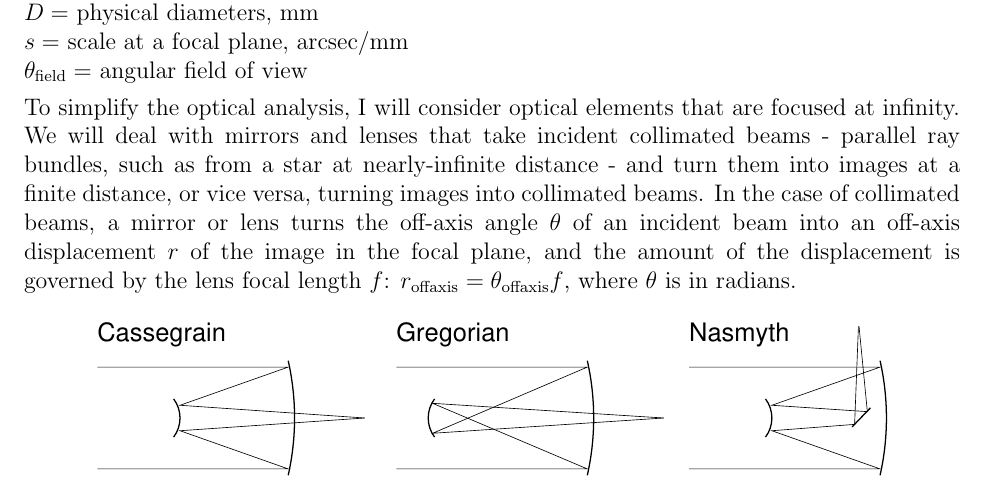
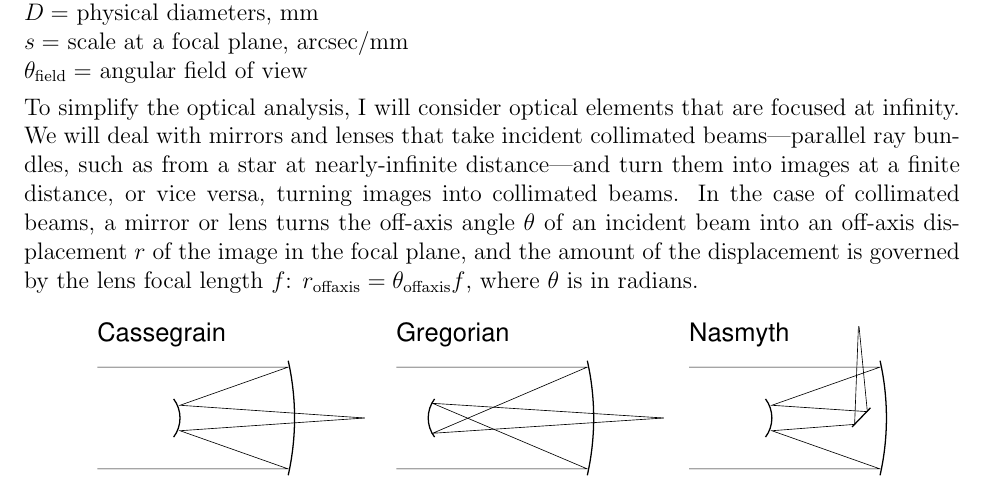
Before and after one commit to bjweiner/spectrograph-intro, a LaTeX document (spectrographs.tex): part of page 2 of 11, cut so that both start at the same text. Compiled offline with pdfLaTeX.

Commit message:
em-dash for parenthetical comment

```diff
--- a/spectrographs.tex
+++ b/spectrographs.tex
@@ -107,8 +107,8 @@ $\theta_{\mathrm{field}} =$ angular field of view
 To simplify the optical analysis, I will consider optical
 elements that are focused at infinity.
 We will deal with mirrors and lenses that take
-incident collimated beams - parallel ray bundles, such as from a
-star at nearly-infinite distance - and turn them into images
+incident collimated beams---parallel ray bundles, such as from a
+star at nearly-infinite distance---and turn them into images
 at a finite distance, or vice versa, turning images into collimated
 beams.  In the case of collimated beams, a mirror or lens turns the off-axis
 angle $\theta$ of an incident beam into an off-axis displacement $r$
```
